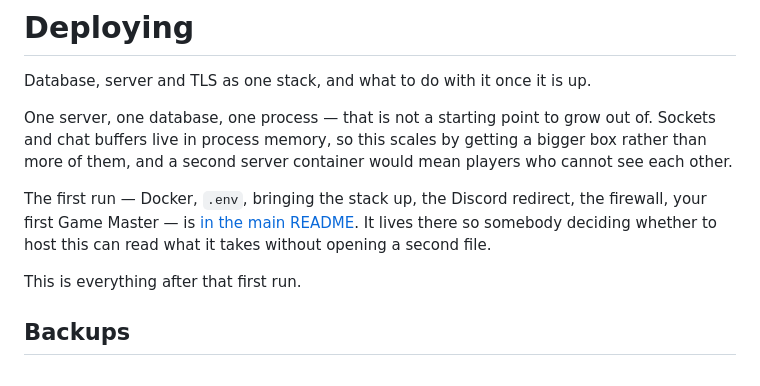
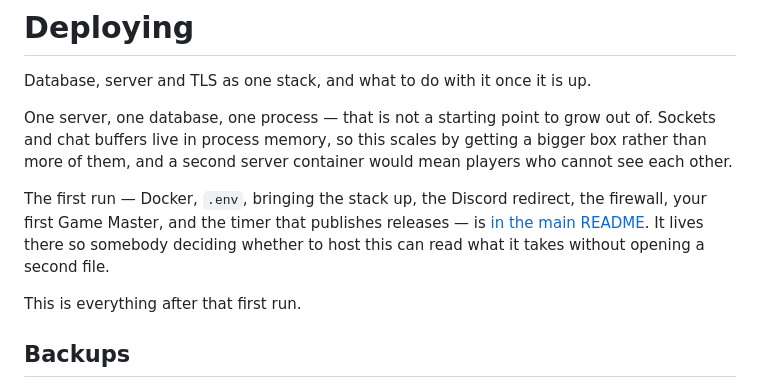
Before and after one commit to Patrick-Mondala/Sudden-Queue, a Markdown page: deploy/README.md, the part around the change. Rendered like a GitHub page.

```diff
--- a/deploy/README.md
+++ b/deploy/README.md
@@ -8,9 +8,10 @@ getting a bigger box rather than more of them, and a second server container
 would mean players who cannot see each other.
 
 The first run — Docker, `.env`, bringing the stack up, the Discord redirect, the
-firewall, your first Game Master — is [in the main
-README](../README.md#deploying-the-server). It lives there so somebody deciding
-whether to host this can read what it takes without opening a second file.
+firewall, your first Game Master, and the timer that publishes releases — is [in
+the main README](../README.md#deploying-the-server). It lives there so somebody
+deciding whether to host this can read what it takes without opening a second
+file.
 
 This is everything after that first run.
 
```
Also changed, not shown: README.md (+40 -17 lines).
